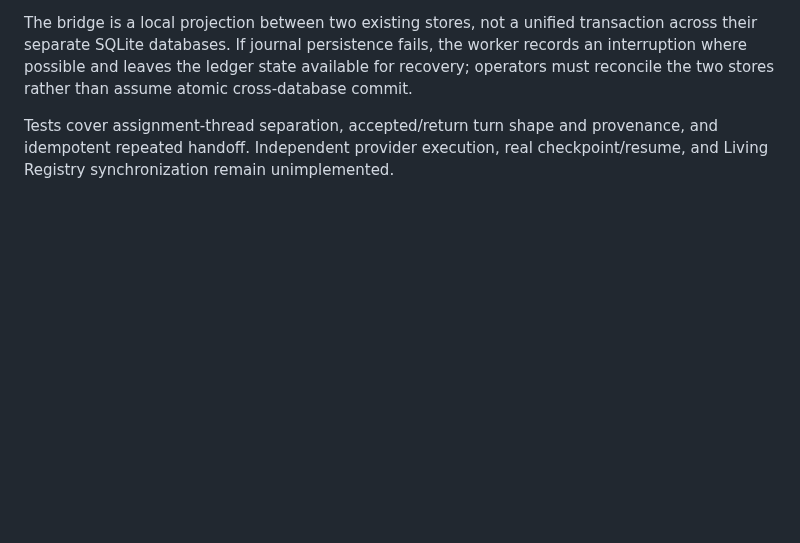
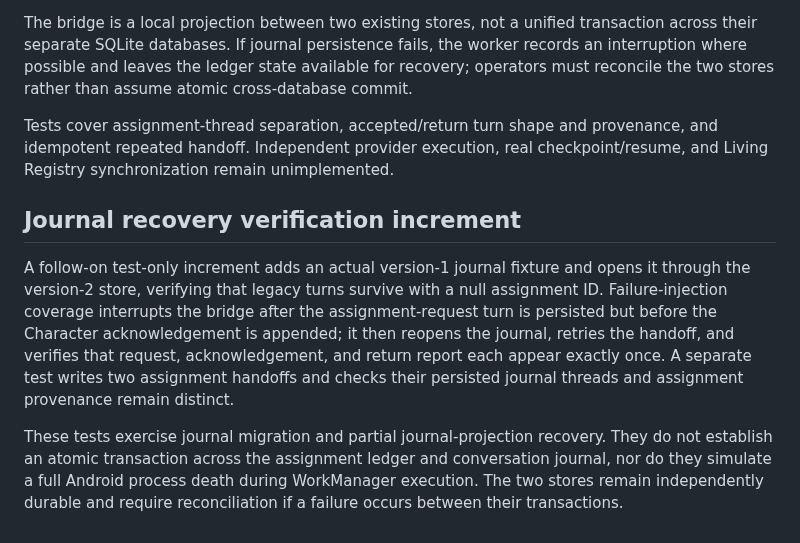
Before and after one commit to mcoke9-lgtm/Yggdrasil-Lean, a Markdown page: docs/MDM_001_CHARACTER_ASSIGNMENT_LEDGER.md, the part around the change. GitHub-like rendering; blank space fills up the shorter version.

Commit message:
docs: record journal recovery verification scope

```diff
--- a/docs/MDM_001_CHARACTER_ASSIGNMENT_LEDGER.md
+++ b/docs/MDM_001_CHARACTER_ASSIGNMENT_LEDGER.md
@@ -74,3 +74,10 @@ Turn IDs are deterministic per assignment and event, so a repeated handoff does
 The bridge is a local projection between two existing stores, not a unified transaction across their separate SQLite databases. If journal persistence fails, the worker records an interruption where possible and leaves the ledger state available for recovery; operators must reconcile the two stores rather than assume atomic cross-database commit.
 
 Tests cover assignment-thread separation, accepted/return turn shape and provenance, and idempotent repeated handoff. Independent provider execution, real checkpoint/resume, and Living Registry synchronization remain unimplemented.
+
+
+## Journal recovery verification increment
+
+A follow-on test-only increment adds an actual version-1 journal fixture and opens it through the version-2 store, verifying that legacy turns survive with a null assignment ID. Failure-injection coverage interrupts the bridge after the assignment-request turn is persisted but before the Character acknowledgement is appended; it then reopens the journal, retries the handoff, and verifies that request, acknowledgement, and return report each appear exactly once. A separate test writes two assignment handoffs and checks their persisted journal threads and assignment provenance remain distinct.
+
+These tests exercise journal migration and partial journal-projection recovery. They do not establish an atomic transaction across the assignment ledger and conversation journal, nor do they simulate a full Android process death during WorkManager execution. The two stores remain independently durable and require reconciliation if a failure occurs between their transactions.
```
